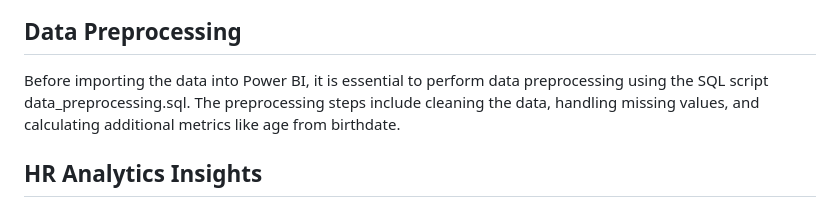
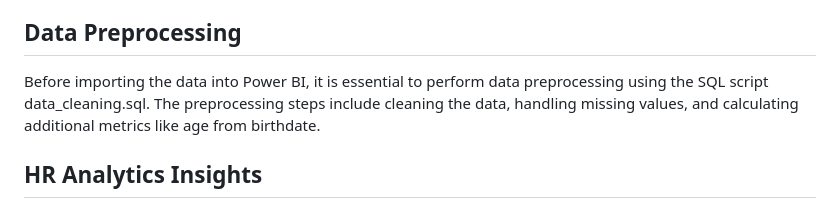
Before and after one commit to shw06/HR-Analytics, a Markdown page: README.md, the part around the change. Rendered like a GitHub page.

```diff
--- a/README.md
+++ b/README.md
@@ -40,7 +40,7 @@ I downloaded the data source from <a href="https://github.com/abhishek201294/HR-
     </ul>
 
 <h2>Data Preprocessing</h2>
-    <p>Before importing the data into Power BI, it is essential to perform data preprocessing using the SQL script data_preprocessing.sql.
+    <p>Before importing the data into Power BI, it is essential to perform data preprocessing using the SQL script data_cleaning.sql.
         The preprocessing steps include cleaning the data, handling missing values, and calculating additional metrics like age from birthdate.</p>
 
 <h2>HR Analytics Insights</h2>
```
